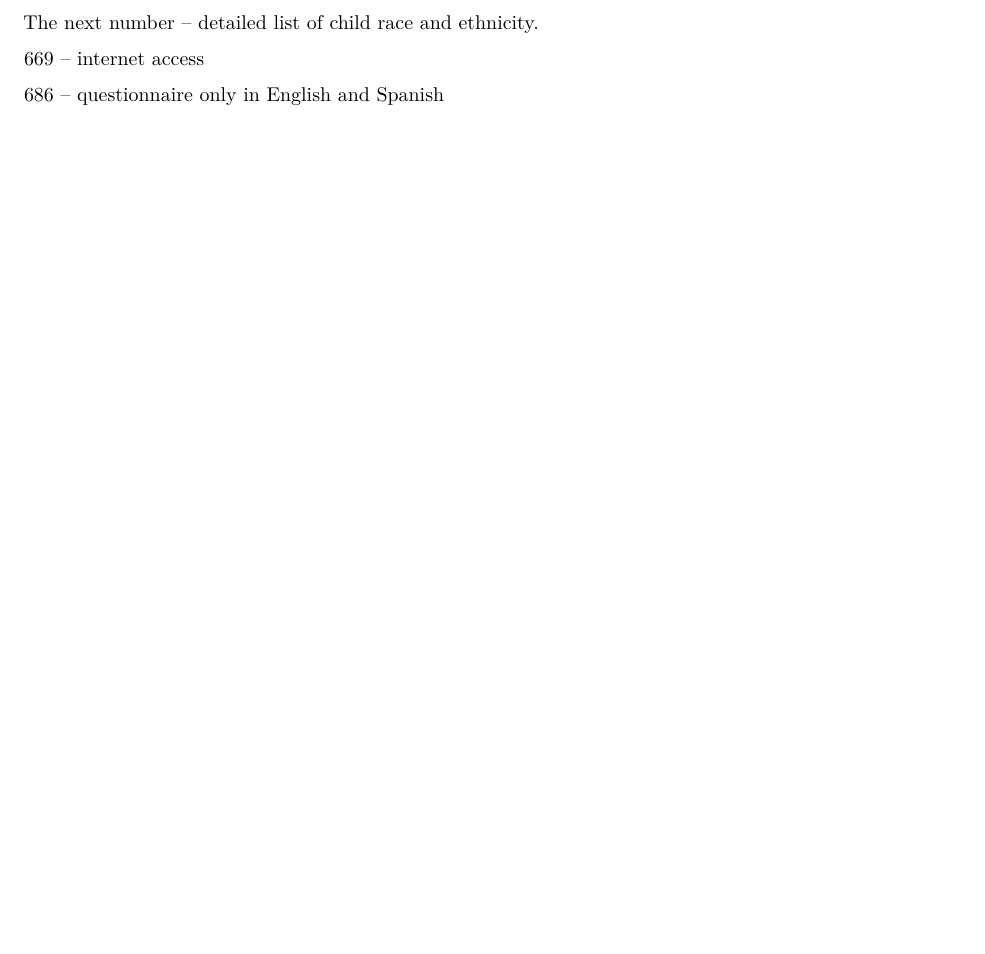
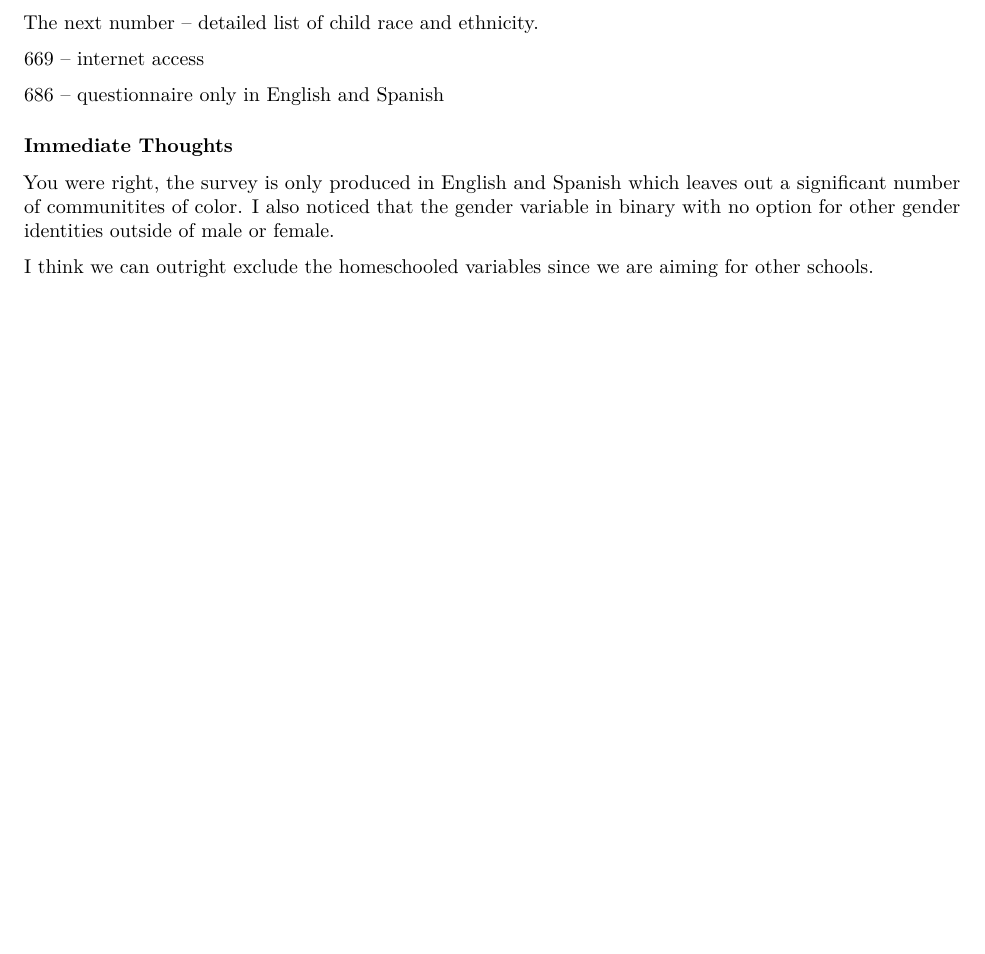
Before and after one commit to Joey-Herrera/Data-Mining-Project, an R Markdown document (NHES/Codebook_Notes.Rmd): part of page 2 of 2, cut so that both start at the same text, the shorter picture padded with empty space. Rendered offline with R 4.5, knitr and Pandoc, then LaTeX, with nearby package versions.

Commit message:
Update Codebook_Notes.Rmd

```diff
--- a/NHES/Codebook_Notes.Rmd
+++ b/NHES/Codebook_Notes.Rmd
@@ -83,3 +83,10 @@ The next number – detailed list of child race and ethnicity.
 669 – internet access
 
 686 – questionnaire only in English and Spanish
+
+
+
+### Immediate Thoughts
+You were right, the survey is only produced in English and Spanish which leaves out a significant number of communitites of color. I also noticed that the gender variable in binary with no option for other gender identities outside of male or female.
+
+I think we can outright exclude the homeschooled variables since we are aiming for other schools.
```
